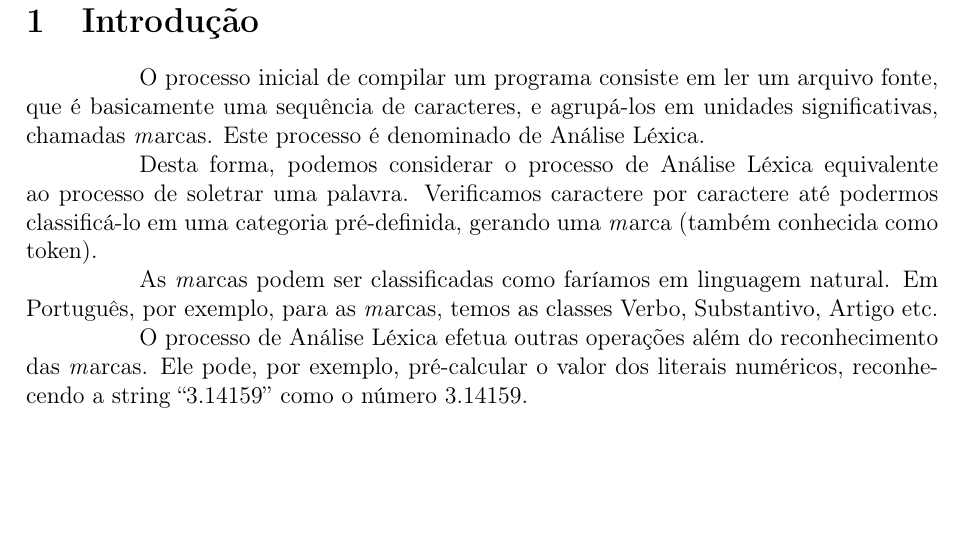
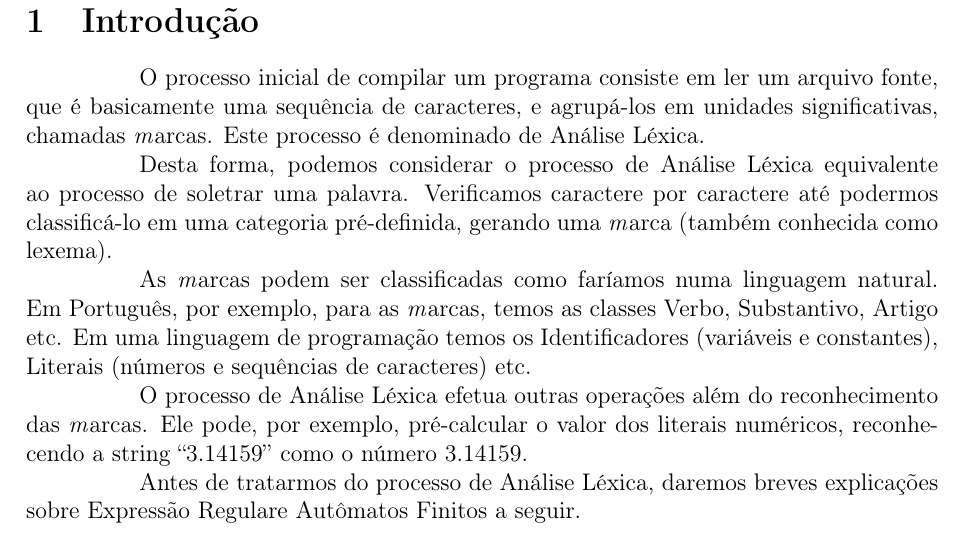
Before and after one commit to bbcoimbra/tapr-lex, a LaTeX document (main.tex, which reads introducao.tex): part of page 2 of 2, cut so that both start at the same text, the shorter picture padded with empty space. Compiled offline with pdfLaTeX; the source files are stored in an older character set and shown here as Unicode.

Commit message:
introduction finished

```diff
--- a/introducao.tex
+++ b/introducao.tex
@@ -7,12 +7,17 @@ denominado de \AL.
 Desta forma, podemos considerar o processo de \AL{} equivalente ao
 processo de soletrar uma palavra. Verificamos caractere por caractere
 até podermos classificá-lo em uma categoria pré-definida, gerando uma
-\Mark {} (também conhecida como token).
+\Mark {} (também conhecida como lexema).
 
-As \Marks {} podem ser classificadas como faríamos em linguagem natural.
+As \Marks {} podem ser classificadas como faríamos numa linguagem natural.
 Em Português, por exemplo, para as \Marks, temos as classes Verbo, Substantivo,
-Artigo etc.
+Artigo etc. Em uma linguagem de programação temos os Identificadores
+(variáveis e constantes), Literais (números e sequências de
+caracteres) etc.
 
 O processo de \AL {} efetua outras operações além do reconhecimento das
 \Marks. Ele pode, por exemplo, pré-calcular o valor dos literais
 numéricos, reconhecendo a string ``3.14159'' como o número 3.14159.
+
+Antes de tratarmos do processo de \AL, daremos breves explicações
+sobre \ER e Autômatos Finitos a seguir.
```
